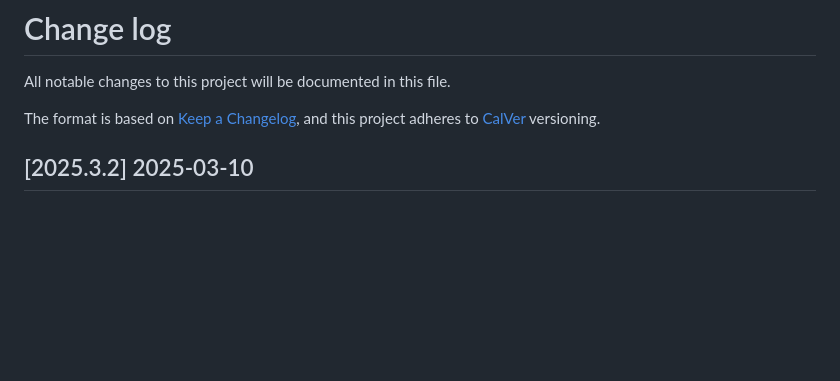
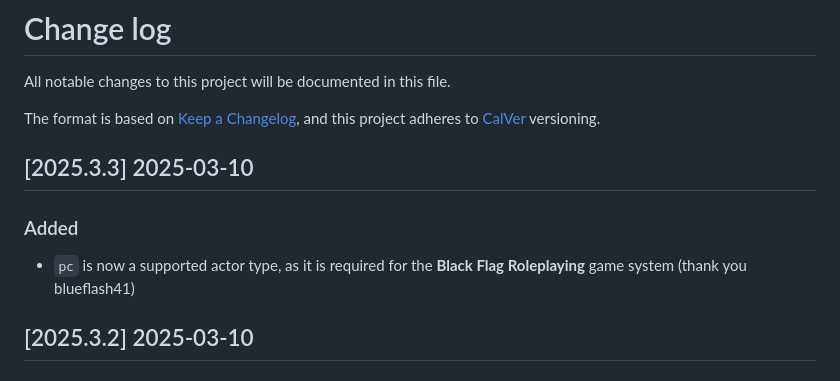
Before and after one commit to bushvin/actor-export, a Markdown page: CHANGELOG.md, the part around the change. Rendered like a GitHub page; blank space fills up the shorter version.

```diff
--- a/CHANGELOG.md
+++ b/CHANGELOG.md
@@ -4,6 +4,12 @@ All notable changes to this project will be documented in this file.
 
 The format is based on [Keep a Changelog](https://keepachangelog.com/en/1.0.0/),
 and this project adheres to [CalVer](https://calver.org/about.html) versioning.
+
+## [2025.3.3] 2025-03-10
+
+### Added
+
+- `pc` is now a supported actor type, as it is required for the **Black Flag Roleplaying** game system (thank you blueflash41)
 
 ## [2025.3.2] 2025-03-10
 
```
